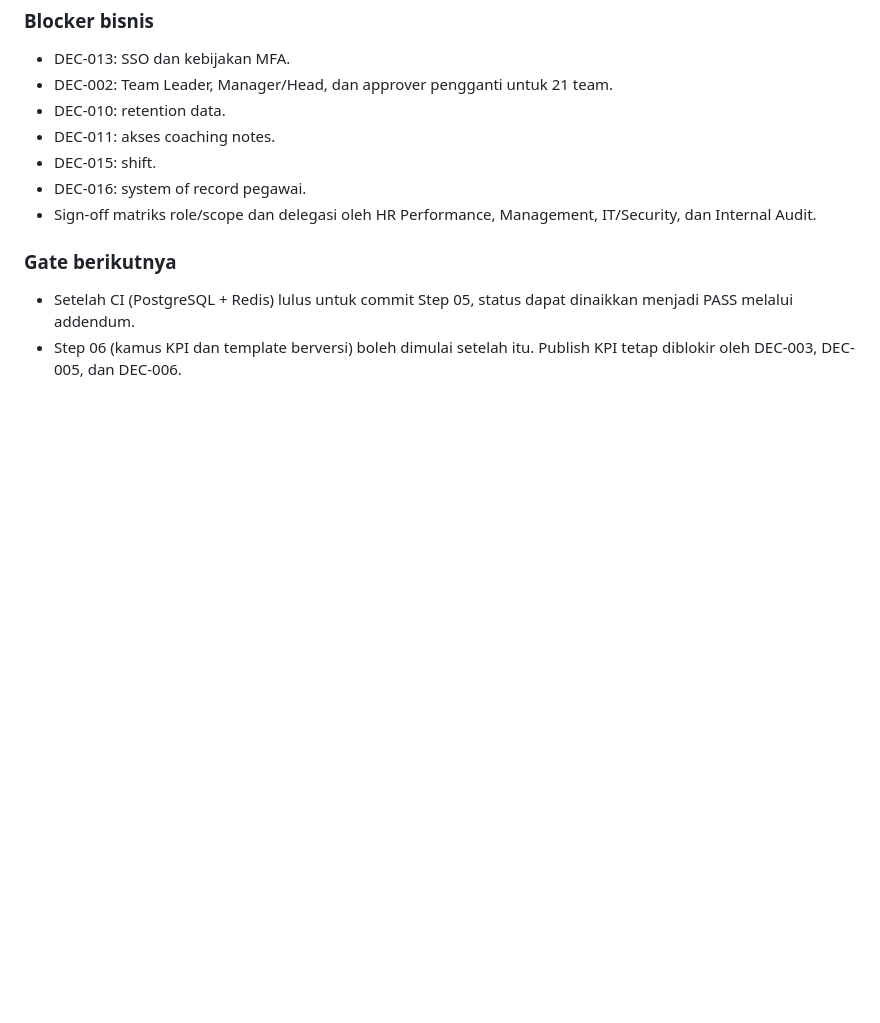
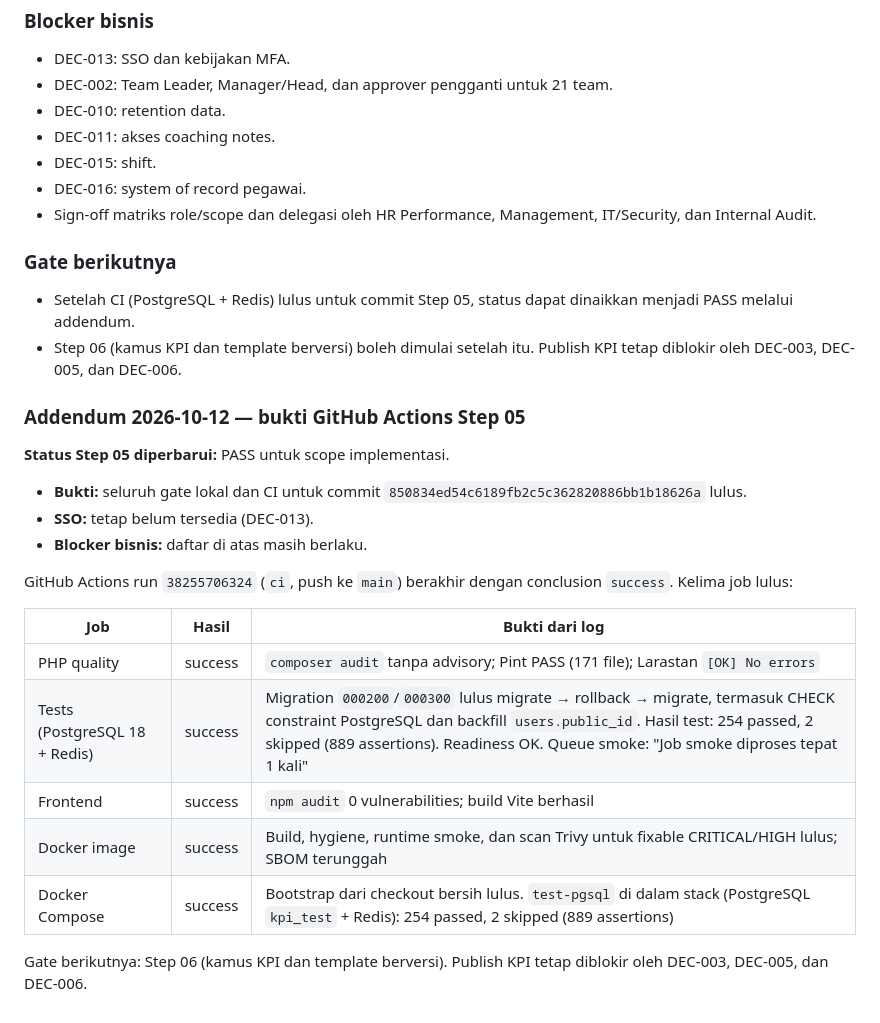
Before and after one commit to gilbertusk/kpi-berlianartha, a Markdown page: PROJECT_PROGRESS.md, the part around the change. Drawn GitHub-style; blank space fills up the shorter version.

Commit message:
docs: record Step 05 CI evidence
Append the GitHub Actions run 38255706324 results (PostgreSQL + Redis suites, Compose stack, image scan) and raise Step 05 to PASS for its implementation scope.

```diff
--- a/PROJECT_PROGRESS.md
+++ b/PROJECT_PROGRESS.md
@@ -703,3 +703,23 @@ Agent code-reviewer tidak menemukan temuan Critical. Semua temuan berikut sudah
 
 - Setelah CI (PostgreSQL + Redis) lulus untuk commit Step 05, status dapat dinaikkan menjadi PASS melalui addendum.
 - Step 06 (kamus KPI dan template berversi) boleh dimulai setelah itu. Publish KPI tetap diblokir oleh DEC-003, DEC-005, dan DEC-006.
+
+### Addendum 2026-10-12 — bukti GitHub Actions Step 05
+
+**Status Step 05 diperbarui:** PASS untuk scope implementasi.
+
+- **Bukti:** seluruh gate lokal dan CI untuk commit `850834ed54c6189fb2c5c362820886bb1b18626a` lulus.
+- **SSO:** tetap belum tersedia (DEC-013).
+- **Blocker bisnis:** daftar di atas masih berlaku.
+
+GitHub Actions run `38255706324` (`ci`, push ke `main`) berakhir dengan conclusion `success`. Kelima job lulus:
+
+| Job | Hasil | Bukti dari log |
+|---|---|---|
+| PHP quality | success | `composer audit` tanpa advisory; Pint PASS (171 file); Larastan `[OK] No errors` |
+| Tests (PostgreSQL 18 + Redis) | success | Migration `000200`/`000300` lulus migrate → rollback → migrate, termasuk CHECK constraint PostgreSQL dan backfill `users.public_id`. Hasil test: 254 passed, 2 skipped (889 assertions). Readiness OK. Queue smoke: "Job smoke diproses tepat 1 kali" |
+| Frontend | success | `npm audit` 0 vulnerabilities; build Vite berhasil |
+| Docker image | success | Build, hygiene, runtime smoke, dan scan Trivy untuk fixable CRITICAL/HIGH lulus; SBOM terunggah |
+| Docker Compose | success | Bootstrap dari checkout bersih lulus. `test-pgsql` di dalam stack (PostgreSQL `kpi_test` + Redis): 254 passed, 2 skipped (889 assertions) |
+
+Gate berikutnya: Step 06 (kamus KPI dan template berversi). Publish KPI tetap diblokir oleh DEC-003, DEC-005, dan DEC-006.
```
